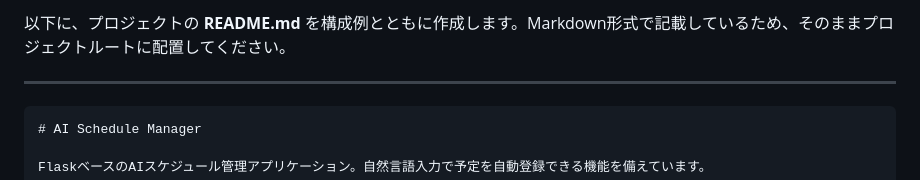
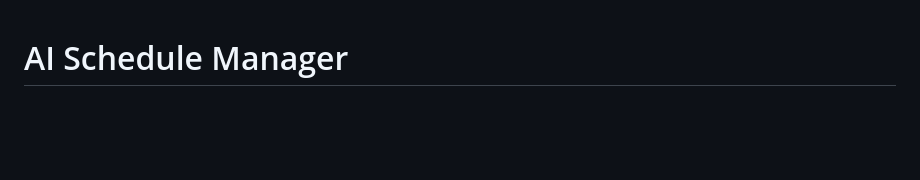
Before and after one commit to komdoroid/ai_schedule_manager, a Markdown page: README.md, the part around the change. GitHub-like rendering; blank space fills up the shorter version.

Commit message:
[fix] Fix README.md

````diff
--- a/README.md
+++ b/README.md
@@ -1,8 +1,3 @@
-以下に、プロジェクトの **README.md** を構成例とともに作成します。Markdown形式で記載しているため、そのままプロジェクトルートに配置してください。
-
----
-
-```markdown
 # AI Schedule Manager
 
 FlaskベースのAIスケジュール管理アプリケーション。自然言語入力で予定を自動登録できる機能を備えています。
````
